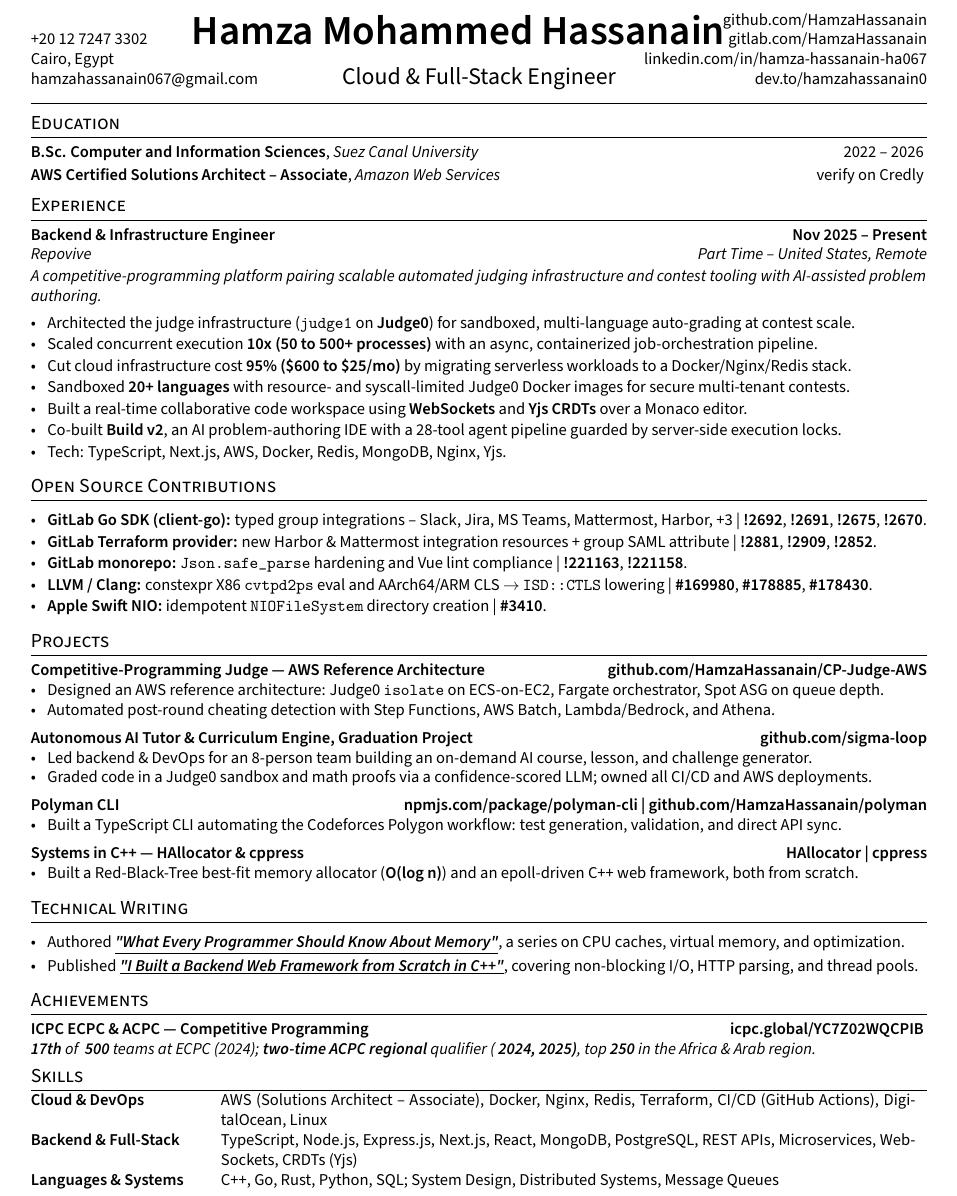
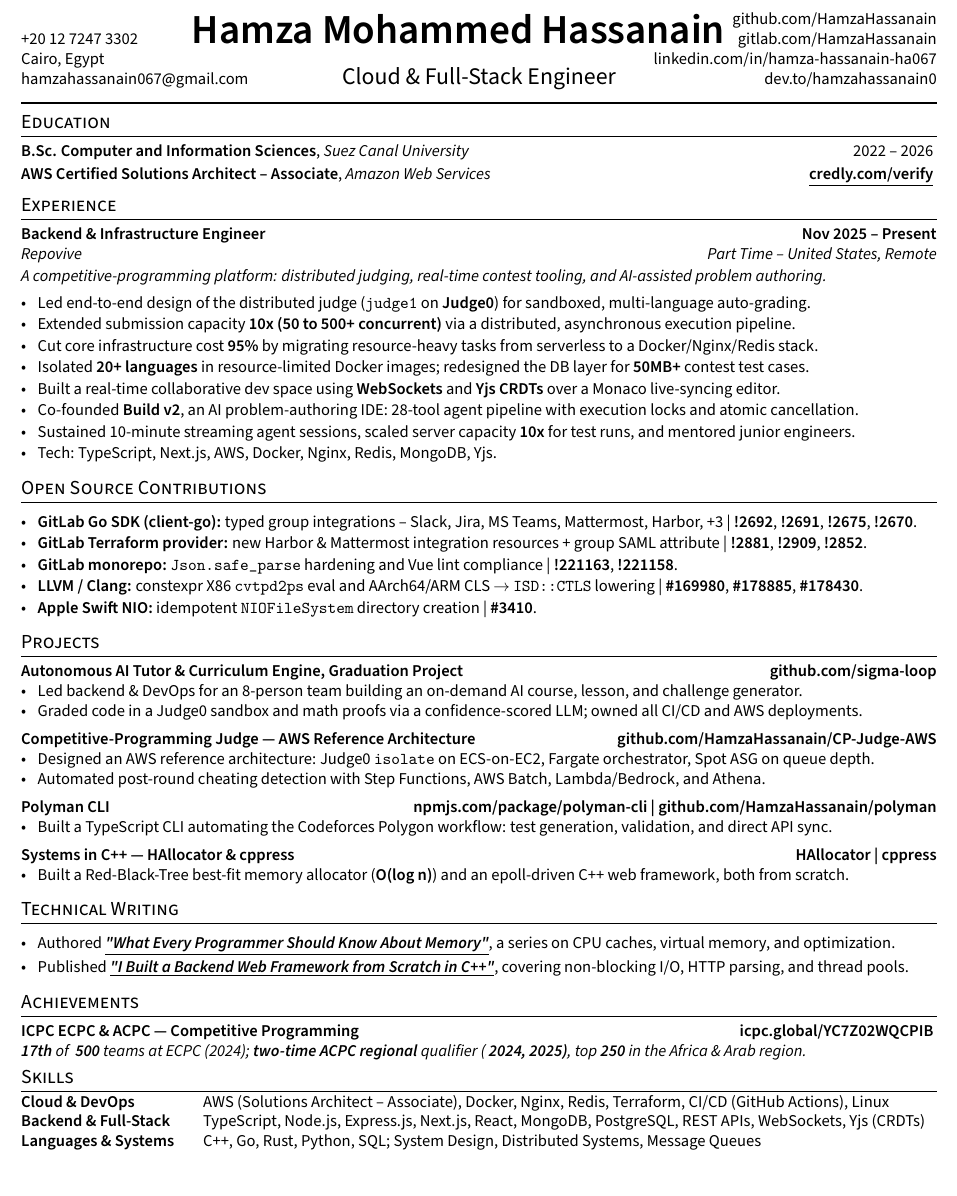
Before and after one commit to HamzaHassanain/hamza-hassanain-cv, a LaTeX CV (resume.tex, which reads TLCresume.sty, sections/education.tex, sections/experience.tex): part of the page, cut so that both start at the same text. Compiled offline with pdfLaTeX.

Commit message:
Expand Repovive (judge/collab/Build v2), fix header margins, 1-line company desc, clickable Credly link, one-line skills, grad project first

```diff
--- a/TLCresume.sty
+++ b/TLCresume.sty
@@ -12,7 +12,7 @@
 \RequirePackage{csquotes}
 
 % MARGINS AND SPACING
-\RequirePackage[margin=.5in, top=.5in, bottom=1in]{geometry} % Set Margins
+\RequirePackage[margin=.42in, top=.38in, bottom=.42in]{geometry} % Set Margins
 \raggedright % left align no indent
 \raggedbottom % top align no indent
 
--- a/sections/education.tex
+++ b/sections/education.tex
@@ -1,4 +1,4 @@
 \skills{B.Sc. Computer and Information Sciences}, \textit{Suez Canal University} \hfill 2022 -- 2026
 \vspace{0.6mm}\\
-\skills{AWS Certified Solutions Architect -- Associate}, \textit{Amazon Web Services} \hfill \href{https://www.credly.com/badges/f0ec63f3-e2ce-4173-bfdd-902bc72cbb0a/public_url}{verify on Credly}
+\skills{AWS Certified Solutions Architect -- Associate}, \textit{Amazon Web Services} \hfill \href{https://www.credly.com/badges/f0ec63f3-e2ce-4173-bfdd-902bc72cbb0a/public_url}{\underline{\textbf{credly.com/verify}}}
 \vspace{1mm}
--- a/sections/experience.tex
+++ b/sections/experience.tex
@@ -4,7 +4,7 @@
 
 \vspace{3mm}
 
-\textit{A competitive-programming platform pairing scalable automated judging infrastructure and contest tooling with AI-assisted problem authoring.}
+\textit{A competitive-programming platform: distributed judging, real-time contest tooling, and AI-assisted problem authoring.}
 
 \vspace{-2mm}
 
@@ -12,18 +12,20 @@
 
 \setlength{\itemsep}{1pt}
 
-  \item Architected the judge infrastructure (\texttt{judge1} on \textbf{Judge0}) for sandboxed, multi-language auto-grading at contest scale. %
+  \item Led end-to-end design of the distributed judge (\texttt{judge1} on \textbf{Judge0}) for sandboxed, multi-language auto-grading. %
 
-  \item Scaled concurrent execution \textbf{10x (50 to 500+ processes)} with an async, containerized job-orchestration pipeline. %
+  \item Extended submission capacity \textbf{10x (50 to 500+ concurrent)} via a distributed, asynchronous execution pipeline. %
 
-  \item Cut cloud infrastructure cost \textbf{95\% (\$600 to \$25/mo)} by migrating serverless workloads to a Docker/Nginx/Redis stack. %
+  \item Cut core infrastructure cost \textbf{95\%} by migrating resource-heavy tasks from serverless to a Docker/Nginx/Redis stack. %
 
-  \item Sandboxed \textbf{20+ languages} with resource- and syscall-limited Judge0 Docker images for secure multi-tenant contests. %
+  \item Isolated \textbf{20+ languages} in resource-limited Docker images; redesigned the DB layer for \textbf{50MB+} contest test cases. %
 
-  \item Built a real-time collaborative code workspace using \textbf{WebSockets} and \textbf{Yjs CRDTs} over a Monaco editor. %
+  \item Built a real-time collaborative dev space using \textbf{WebSockets} and \textbf{Yjs CRDTs} over a Monaco live-syncing editor. %
 
-  \item Co-built \textbf{Build v2}, an AI problem-authoring IDE with a 28-tool agent pipeline guarded by server-side execution locks. %
+  \item Co-founded \textbf{Build v2}, an AI problem-authoring IDE: 28-tool agent pipeline with execution locks and atomic cancellation. %
 
-  \item Tech: TypeScript, Next.js, AWS, Docker, Redis, MongoDB, Nginx, Yjs. %
+  \item Sustained 10-minute streaming agent sessions, scaled server capacity \textbf{10x} for test runs, and mentored junior engineers. %
+
+  \item Tech: TypeScript, Next.js, AWS, Docker, Nginx, Redis, MongoDB, Yjs. %
 
 \end{zitemize}
--- a/sections/projects.tex
+++ b/sections/projects.tex
@@ -1,13 +1,13 @@
+\subsection{\texorpdfstring{Autonomous AI Tutor \& Curriculum Engine, Graduation Project \hfill \href{https://github.com/sigma-loop}{github.com/sigma-loop}}{Autonomous AI Tutor \& Curriculum Engine}}
+\begin{zitemize}
+\item Led backend \& DevOps for an 8-person team building an on-demand AI course, lesson, and challenge generator. %
+\item Graded code in a Judge0 sandbox and math proofs via a confidence-scored LLM; owned all CI/CD and AWS deployments. %
+\end{zitemize}
+
 \subsection{\texorpdfstring{Competitive-Programming Judge --- AWS Reference Architecture \hfill \href{https://github.com/HamzaHassanain/Competitive-Programming-Judge-AWS-Reference-Architecture}{github.com/HamzaHassanain/CP-Judge-AWS}}{CP Judge AWS Reference Architecture}}
 \begin{zitemize}
 \item Designed an AWS reference architecture: Judge0 \texttt{isolate} on ECS-on-EC2, Fargate orchestrator, Spot ASG on queue depth. %
 \item Automated post-round cheating detection with Step Functions, AWS Batch, Lambda/Bedrock, and Athena. %
-\end{zitemize}
-
-\subsection{\texorpdfstring{Autonomous AI Tutor \& Curriculum Engine, Graduation Project \hfill \href{https://github.com/sigma-loop}{github.com/sigma-loop}}{Autonomous AI Tutor \& Curriculum Engine}}
-\begin{zitemize}
-\item Led backend \& DevOps for an 8-person team building an on-demand AI course, lesson, and challenge generator. %
-\item Graded code in a Judge0 sandbox and math proofs via a confidence-scored LLM; owned all CI/CD and AWS deployments. %
 \end{zitemize}
 
 \subsection{\texorpdfstring{Polyman CLI \hfill \href{https://npmjs.com/package/polyman-cli}{npmjs.com/package/polyman-cli} \textbar{} \href{https://github.com/HamzaHassanain/polyman}{github.com/HamzaHassanain/polyman}}{Polyman CLI}}
--- a/sections/skills.tex
+++ b/sections/skills.tex
@@ -1,8 +1,8 @@
-\begin{tabular}{p{11em} p{0.5em} p{42em}}
+\begin{tabular}{p{10.5em} p{0.5em} p{44em}}
 
-\skills{Cloud \& DevOps} & & AWS (Solutions Architect -- Associate), Docker, Nginx, Redis, Terraform, CI/CD (GitHub Actions), DigitalOcean, Linux \\
+\skills{Cloud \& DevOps} & & AWS (Solutions Architect -- Associate), Docker, Nginx, Redis, Terraform, CI/CD (GitHub Actions), Linux \\
 
-\skills{Backend \& Full-Stack} & & TypeScript, Node.js, Express.js, Next.js, React, MongoDB, PostgreSQL, REST APIs, Microservices, WebSockets, CRDTs (Yjs) \\
+\skills{Backend \& Full-Stack} & & TypeScript, Node.js, Express.js, Next.js, React, MongoDB, PostgreSQL, REST APIs, WebSockets, Yjs (CRDTs) \\
 
 \skills{Languages \& Systems} & & C++, Go, Rust, Python, SQL; System Design, Distributed Systems, Message Queues \\
 
```
Also changed, not shown: Hamza_Mohammed_Hassanain_CV.pdf.
